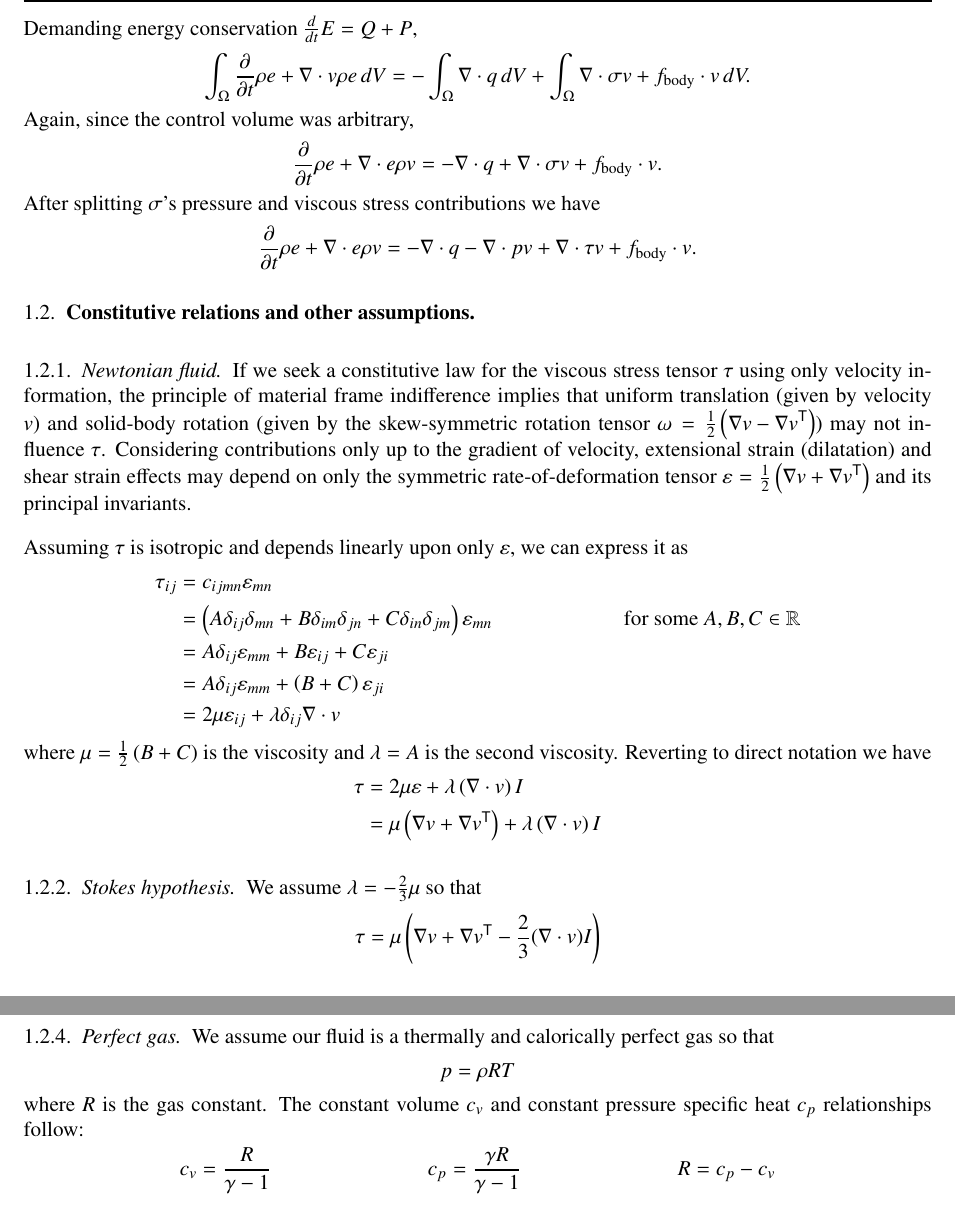
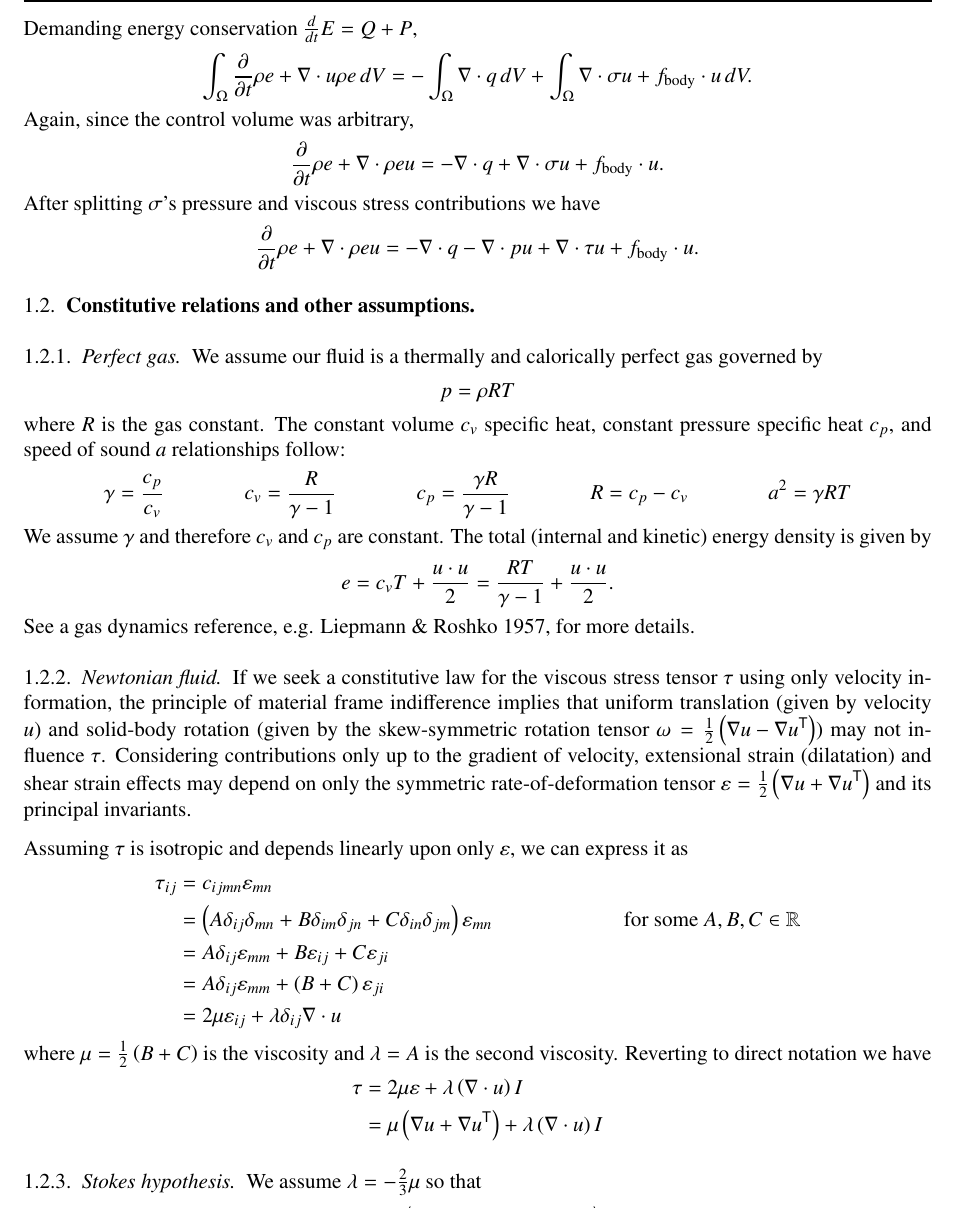
Before and after one commit to RhysU/underling, a LaTeX paper (doc/derivation.tex): two parts of pages 2 and 3 of 3 before the commit and part of page 2 of 3 after it, the two joined at a grey line, cut so that both start at the same text. Compiled offline with LaTeX, dvips and Ghostscript.

Commit message:
perfect gas assumptions, cleanups
git-svn-id: https://svn.ices.utexas.edu/repos/pecos/suzerain/trunk@1087 0bd85f0b-c151-43b9-a1e9-27231104551f

```diff
--- a/doc/derivation.tex
+++ b/doc/derivation.tex
@@ -159,20 +159,20 @@ Demanding energy conservation $\frac{d}{dt}E=Q+P$,
 \begin{align}
   \int_{\Omega}\frac{\partial}{\partial{}t} \rho{}e
   +
-  \nabla\cdot{}v\rho{}e
+  \nabla\cdot{}u\rho{}e
   \,dV
 &=
   - \int_{\Omega}\nabla\cdot{}q\,dV
-  + \int_{\Omega} \nabla\cdot\sigma{}v + f_\text{body} \cdot{} v \, dV
+  + \int_{\Omega} \nabla\cdot\sigma{}u + f_\text{body} \cdot{} u \, dV
   .
 \end{align}
 Again, since the control volume was arbitrary,
 \begin{align}
   \frac{\partial}{\partial{}t} \rho{}e
   +
-  \nabla\cdot{}e\rho{}v
+  \nabla\cdot{}\rho{}eu
 &=
-  - \nabla\cdot{}q + \nabla\cdot\sigma{}v + f_\text{body} \cdot{} v
+  - \nabla\cdot{}q + \nabla\cdot\sigma{}u + f_\text{body} \cdot{} u
   .
 \end{align}
 After splitting $\sigma$'s pressure and viscous stress contributions we have
@@ -180,28 +180,60 @@ After splitting $\sigma$'s pressure and viscous stress contributions we have
   \label{eq:cons_energy}
   \frac{\partial}{\partial{}t} \rho{}e
   +
-  \nabla\cdot{}e\rho{}v
+  \nabla\cdot{}\rho{}eu
 &=
   - \nabla\cdot{}q
-  - \nabla\cdot{}pv
-  + \nabla\cdot{}\tau{}v
-  + f_\text{body} \cdot{} v
+  - \nabla\cdot{}pu
+  + \nabla\cdot{}\tau{}u
+  + f_\text{body} \cdot{} u
   .
 \end{align}
 
 \subsection{Constitutive relations and other assumptions}
 
+\subsubsection{Perfect gas}
+
+We assume our fluid is a thermally and calorically perfect gas governed by
+\begin{align}
+  \label{eq:perfectgaseos}
+  p &= \rho{} R T
+\end{align}
+where $R$ is the gas constant. The constant volume $c_{v}$ specific heat,
+constant pressure specific heat $c_{p}$, and speed of sound $a$ relationships
+follow:
+\begin{align}
+  \label{eq:perfectgasrelations}
+  \gamma &= \frac{c_{p}}{c_{v}}
+  &
+  c_{v} &= \frac{R}{\gamma - 1}
+  &
+  c_{p} &= \frac{\gamma{}R}{\gamma-1}
+  &
+  R &= c_{p} - c_{v}
+  &
+  a^{2} = \gamma{}RT
+\end{align}
+We assume $\gamma$ and therefore $c_{v}$ and $c_{p}$ are constant.
+The total (internal and kinetic) energy density is given by
+\begin{align}
+  \label{eq:perfectgastotalenergy}
+  e &= c_{v} T + \frac{u\cdot{}u}{2}
+     = \frac{RT}{\gamma-1} + \frac{u\cdot{}u}{2}
+  .
+\end{align}
+See a gas dynamics reference, e.g. Liepmann \& Roshko 1957, for more details.
+
 \subsubsection{Newtonian fluid}
 
 If we seek a constitutive law for the viscous stress tensor $\tau$
 using only velocity information, the principle of material frame
-indifference implies that uniform translation (given by velocity $v$)
+indifference implies that uniform translation (given by velocity $u$)
 and solid-body rotation (given by the skew-symmetric rotation tensor
-$\omega=\frac{1}{2}\left( \nabla{}v-\trans{\nabla{}v} \right)$)
+$\omega=\frac{1}{2}\left( \nabla{}u-\trans{\nabla{}u} \right)$)
 may not influence $\tau$.  Considering contributions only up to the
 gradient of velocity, extensional strain (dilatation) and shear strain
 effects may depend on only the symmetric rate-of-deformation tensor
-$\varepsilon=\frac{1}{2}\left( \nabla{}v+\trans{\nabla{}v}\right)$
+$\varepsilon=\frac{1}{2}\left( \nabla{}u+\trans{\nabla{}u}\right)$
 and its principal invariants.
 
 Assuming $\tau$ is isotropic and depends linearly upon only $\varepsilon$,
@@ -221,18 +253,18 @@ we can express it as
   \\
   &= A \delta_{ij} \varepsilon_{mm} + \left( B+C \right)\varepsilon_{ji}
   \\
-  &= 2 \mu \varepsilon_{ij} + \lambda\delta_{ij}\nabla\cdot{}v
+  &= 2 \mu \varepsilon_{ij} + \lambda\delta_{ij}\nabla\cdot{}u
 \end{align}
 where $\mu=\frac{1}{2}\left( B + C \right)$ is the viscosity
 and $\lambda=A$ is the second viscosity.
 Reverting to direct notation we have
 \begin{align}
 \tau
-  &= 2 \mu \varepsilon + \lambda \left( \nabla\cdot{}v \right) I
+  &= 2 \mu \varepsilon + \lambda \left( \nabla\cdot{}u \right) I
   \\
 \label{eq:taunewt}
-&=   \mu \left( \nabla{}v + \trans{\nabla{}v} \right)
-   + \lambda \left( \nabla\cdot{}v \right) I
+&=   \mu \left( \nabla{}u + \trans{\nabla{}u} \right)
+   + \lambda \left( \nabla\cdot{}u \right) I
 \end{align}
 
 \subsubsection{Stokes hypothesis}
@@ -240,6 +272,6 @@ Reverting to direct notation we have
 We assume $\lambda=-\frac{2}{3}\mu$ so that
 \begin{align}
 \tau &= \mu \left(
-    \nabla{}v + \trans{\nabla{}v} - \frac{2}{3} (\nabla\cdot{}v) I
+    \nabla{}u + \trans{\nabla{}u} - \frac{2}{3} (\nabla\cdot{}u) I
   \right)
 \end{align}
@@ -265,20 +308,3 @@ $\underline{\kappa}$ is isotropic to obtain
 where $\kappa$ is the scalar thermal conductivity.  We introduce the
 negative sign so that heat flows from hot to cold when $\kappa>0$.
 
-\subsubsection{Perfect gas}
-
-We assume our fluid is a thermally and calorically perfect gas so that
-\begin{align}
-  \label{eq:perfectgas}
-  p &= \rho{} R T
-\end{align}
-where $R$ is the gas constant. The constant volume $c_{v}$ and constant
-pressure specific heat $c_{p}$ relationships follow:
-\begin{align}
-  \label{eq:perfectgasspecificheats}
-  c_{v} &= \frac{R}{\gamma - 1}
-  &
-  c_{p} &= \frac{\gamma{}R}{\gamma-1}
-  &
-  R &= c_{p} - c_{v}
-\end{align}
```
Also changed, not shown: doc/derivation.tex (43 more changed lines).
